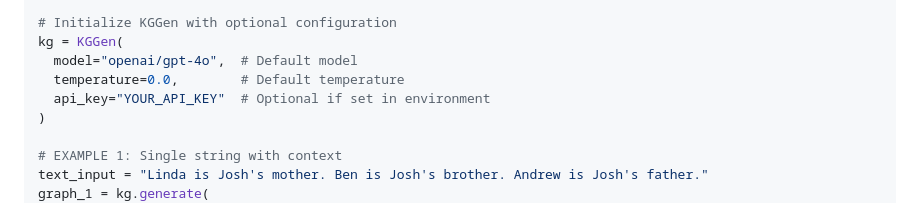
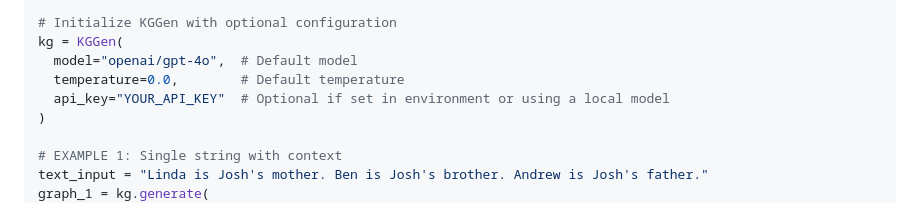
Before and after one commit to tool2000/kgclicker, a Markdown page: README.md, the part around the change. GitHub-like rendering.

```diff
--- a/README.md
+++ b/README.md
@@ -42,7 +42,7 @@ from kg_gen import KGGen
 kg = KGGen(
   model="openai/gpt-4o",  # Default model
   temperature=0.0,        # Default temperature
-  api_key="YOUR_API_KEY"  # Optional if set in environment
+  api_key="YOUR_API_KEY"  # Optional if set in environment or using a local model
 )
 
 # EXAMPLE 1: Single string with context
```
